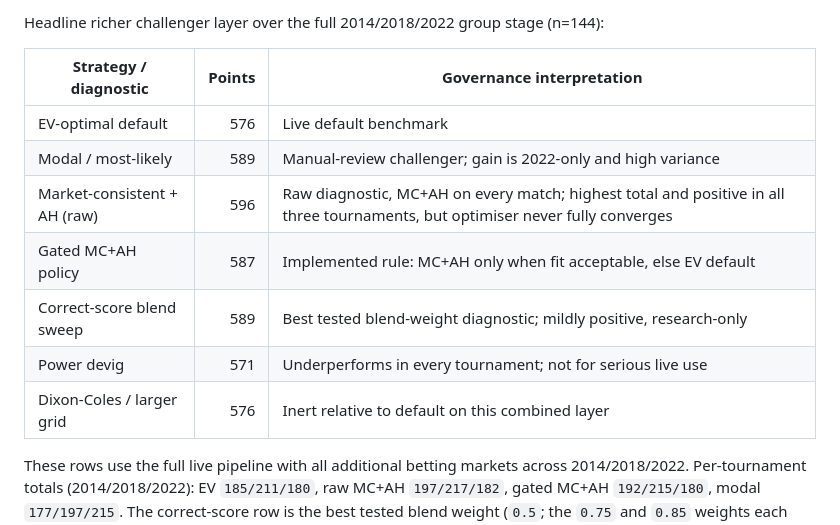
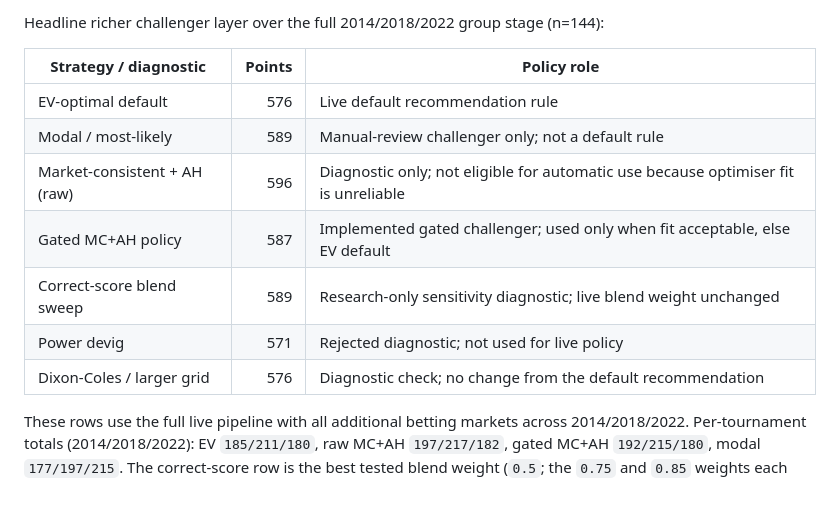
Before and after one commit to BrechtK/WC-Prediction-Model, a Markdown page: README.md, the part around the change. Drawn GitHub-style; blank space fills up the shorter version.

Commit message:
Final polish README

```diff
--- a/README.md
+++ b/README.md
@@ -270,15 +270,15 @@ which pairs per-match realised points from
 
 Headline richer challenger layer over the full 2014/2018/2022 group stage (n=144):
 
-| Strategy / diagnostic | Points | Governance interpretation |
+| Strategy / diagnostic | Points | Policy role |
 |---|---:|---|
-| EV-optimal default | 576 | Live default benchmark |
-| Modal / most-likely | 589 | Manual-review challenger; gain is 2022-only and high variance |
-| Market-consistent + AH (raw) | 596 | Raw diagnostic, MC+AH on every match; highest total and positive in all three tournaments, but optimiser never fully converges |
-| Gated MC+AH policy | 587 | Implemented rule: MC+AH only when fit acceptable, else EV default |
-| Correct-score blend sweep | 589 | Best tested blend-weight diagnostic; mildly positive, research-only |
-| Power devig | 571 | Underperforms in every tournament; not for serious live use |
-| Dixon-Coles / larger grid | 576 | Inert relative to default on this combined layer |
+| EV-optimal default | 576 | Live default recommendation rule |
+| Modal / most-likely | 589 | Manual-review challenger only; not a default rule |
+| Market-consistent + AH (raw) | 596 | Diagnostic only; not eligible for automatic use because optimiser fit is unreliable |
+| Gated MC+AH policy | 587 | Implemented gated challenger; used only when fit acceptable, else EV default |
+| Correct-score blend sweep | 589 | Research-only sensitivity diagnostic; live blend weight unchanged |
+| Power devig | 571 | Rejected diagnostic; not used for live policy |
+| Dixon-Coles / larger grid | 576 | Diagnostic check; no change from the default recommendation |
 
 These rows use the full live pipeline with all additional betting markets across
 2014/2018/2022. Per-tournament totals (2014/2018/2022): EV `185/211/180`, raw
```
